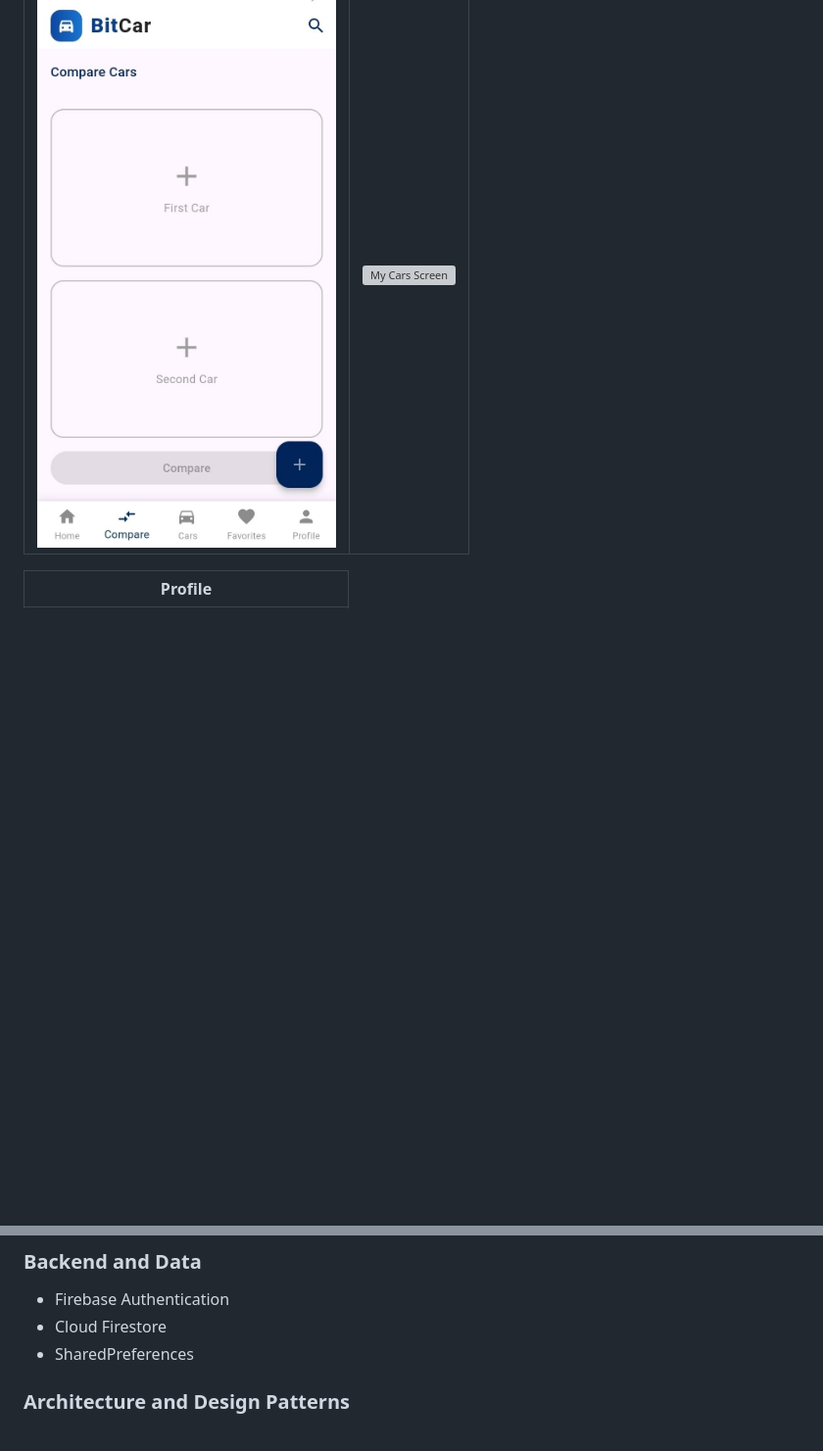
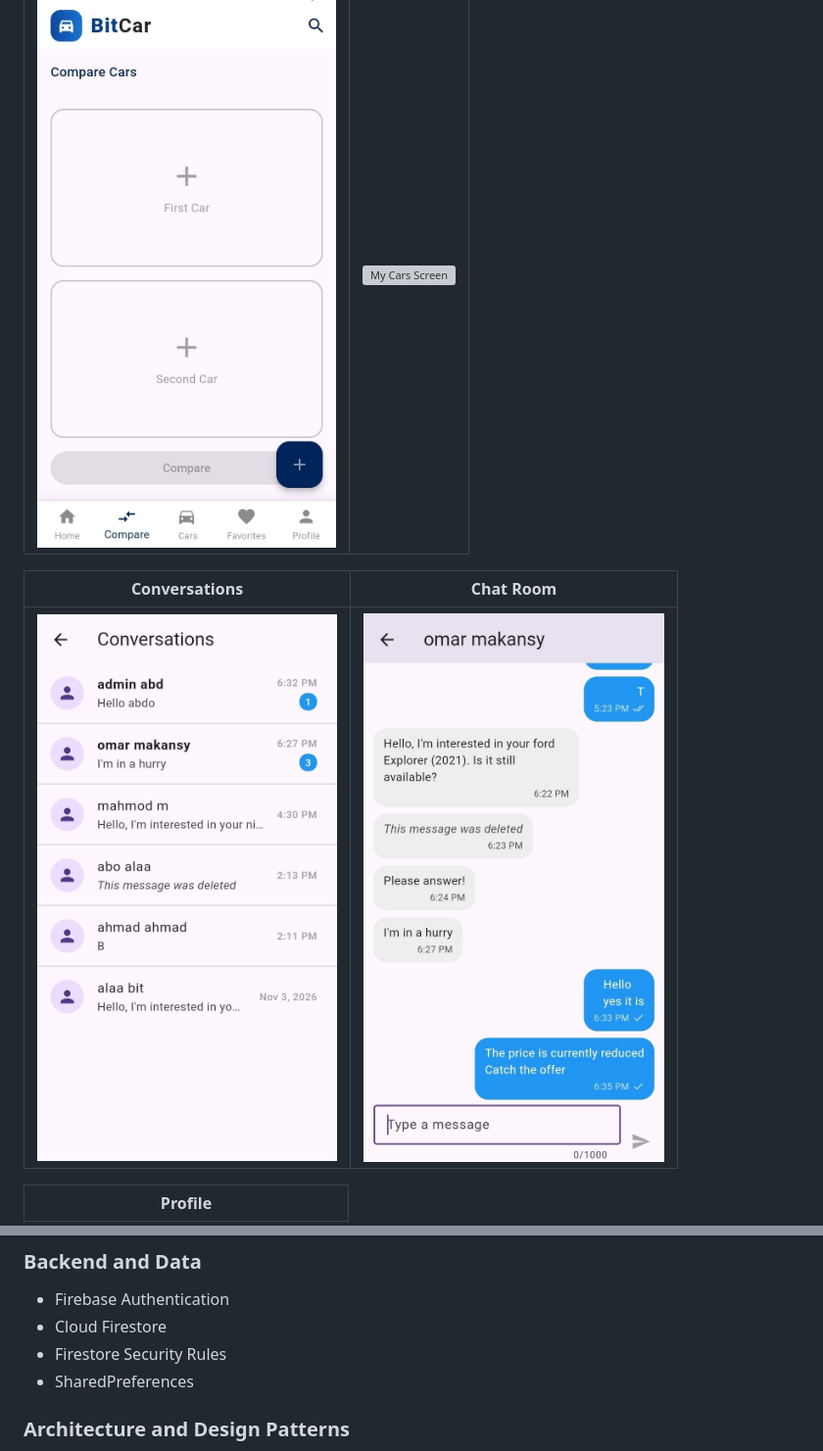
Before and after one commit to abdobittar99/bitcar-app, a Markdown page: README.md, 2 parts joined by grey strips. Shown at 98% size. GitHub-like rendering; pictures changed too: screenshots/chat_room.jpg (added), screenshots/conversations.jpg (added); blank space fills up the shorter version; grey boxes are pictures that could not be loaded.

```diff
--- a/README.md
+++ b/README.md
@@ -35,6 +52,10 @@ The application follows Clean Architecture and uses BLoC/Cubit for state managem
 | Compare                                    | My Cars                                    |
 | ------------------------------------------ | ------------------------------------------ |
 | ![Compare Screen](screenshots/compare.jpg) | ![My Cars Screen](screenshots/my_cars.jpg) |
+
+| Conversations                                          | Chat Room                                      |
+| ------------------------------------------------------ | ---------------------------------------------- |
+| ![Conversations Screen](screenshots/conversations.jpg) | ![Chat Room Screen](screenshots/chat_room.jpg) |
 
 | Profile                                    |
 | ------------------------------------------ |
@@ -58,6 +79,7 @@ The application follows Clean Architecture and uses BLoC/Cubit for state managem
 
 * Firebase Authentication
 * Cloud Firestore
+* Firestore Security Rules
 * SharedPreferences
 
 ### Architecture and Design Patterns
```
Also changed, not shown: other parts of README.md (+44 -8 lines), screenshots/home.jpg.
